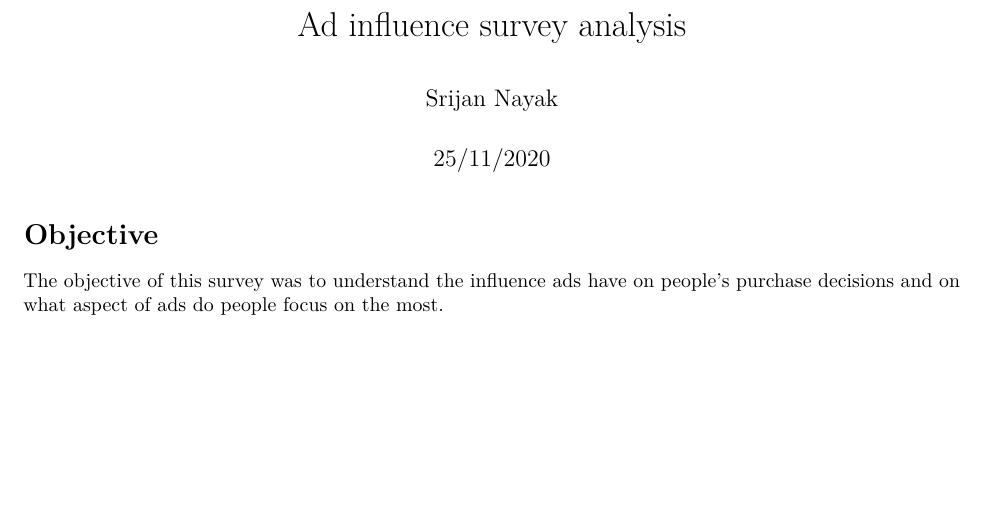
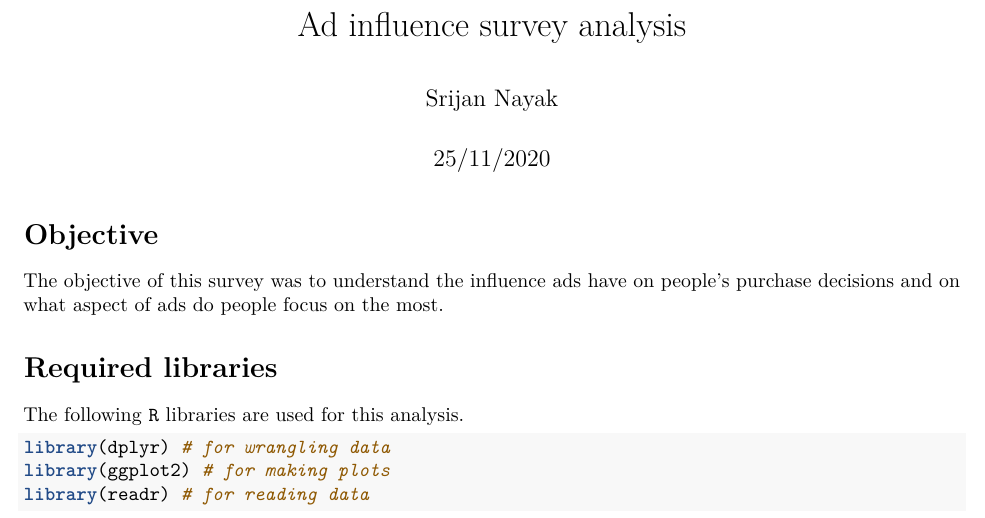
Before and after one commit to srijan-nayak/ad-influence-survey-analysis, an R Markdown document (analysis.Rmd): part of the page, cut so that both start at the same text, the shorter picture padded with empty space. Rendered offline with R 4.5, knitr and Pandoc, then LaTeX, with nearby package versions.

Commit message:
Add libraries section

````diff
--- a/analysis.Rmd
+++ b/analysis.Rmd
@@ -14,3 +14,13 @@ knitr::opts_chunk$set(echo = TRUE, warning = FALSE, message = FALSE)
 The objective of this survey was to understand the influence ads have on
 people's purchase decisions and on what aspect of ads do people focus on the
 most.
+
+# Required libraries
+
+The following `R` libraries are used for this analysis.
+
+```{r}
+library(dplyr) # for wrangling data
+library(ggplot2) # for making plots
+library(readr) # for reading data
+```
````
